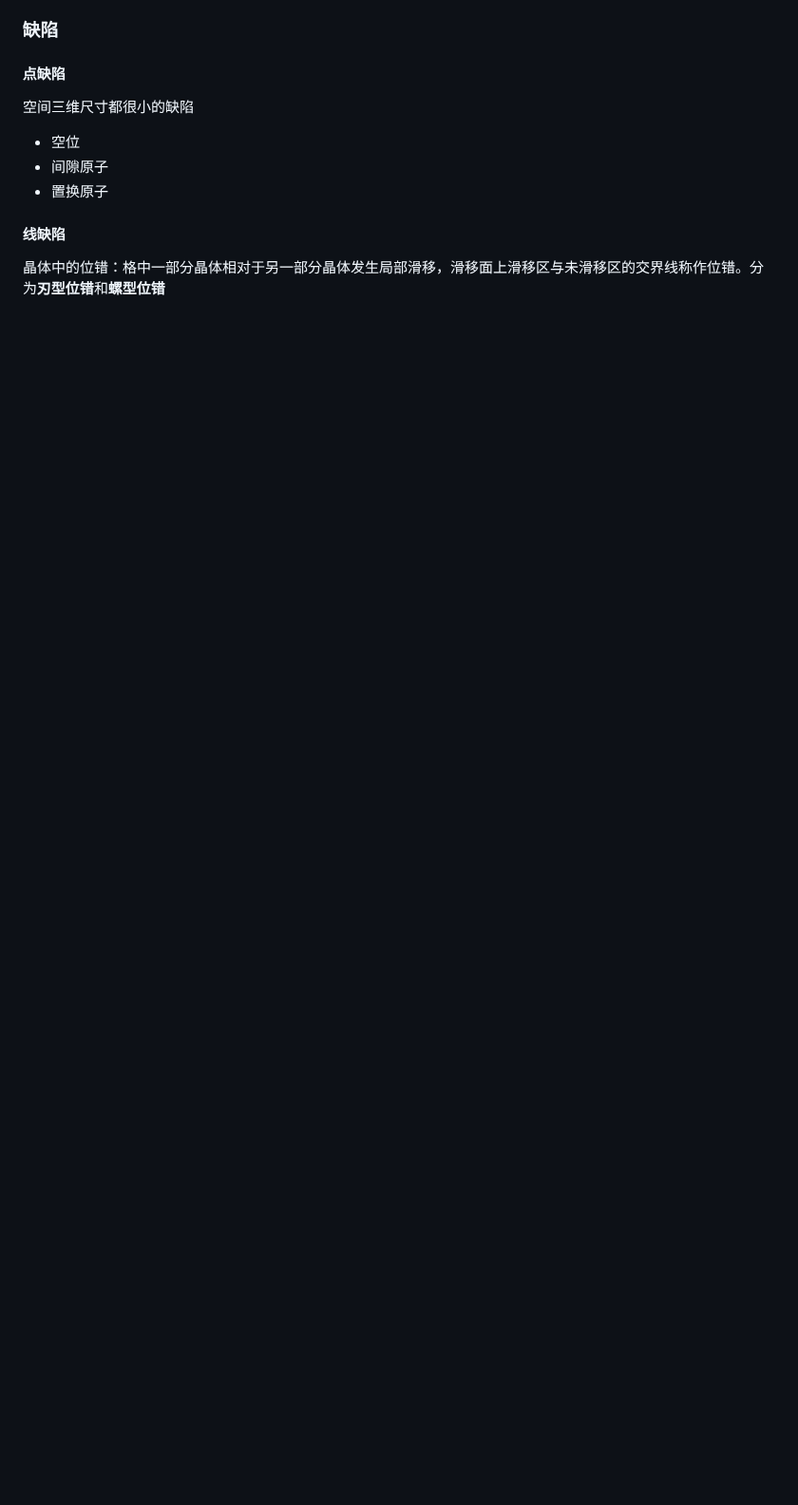
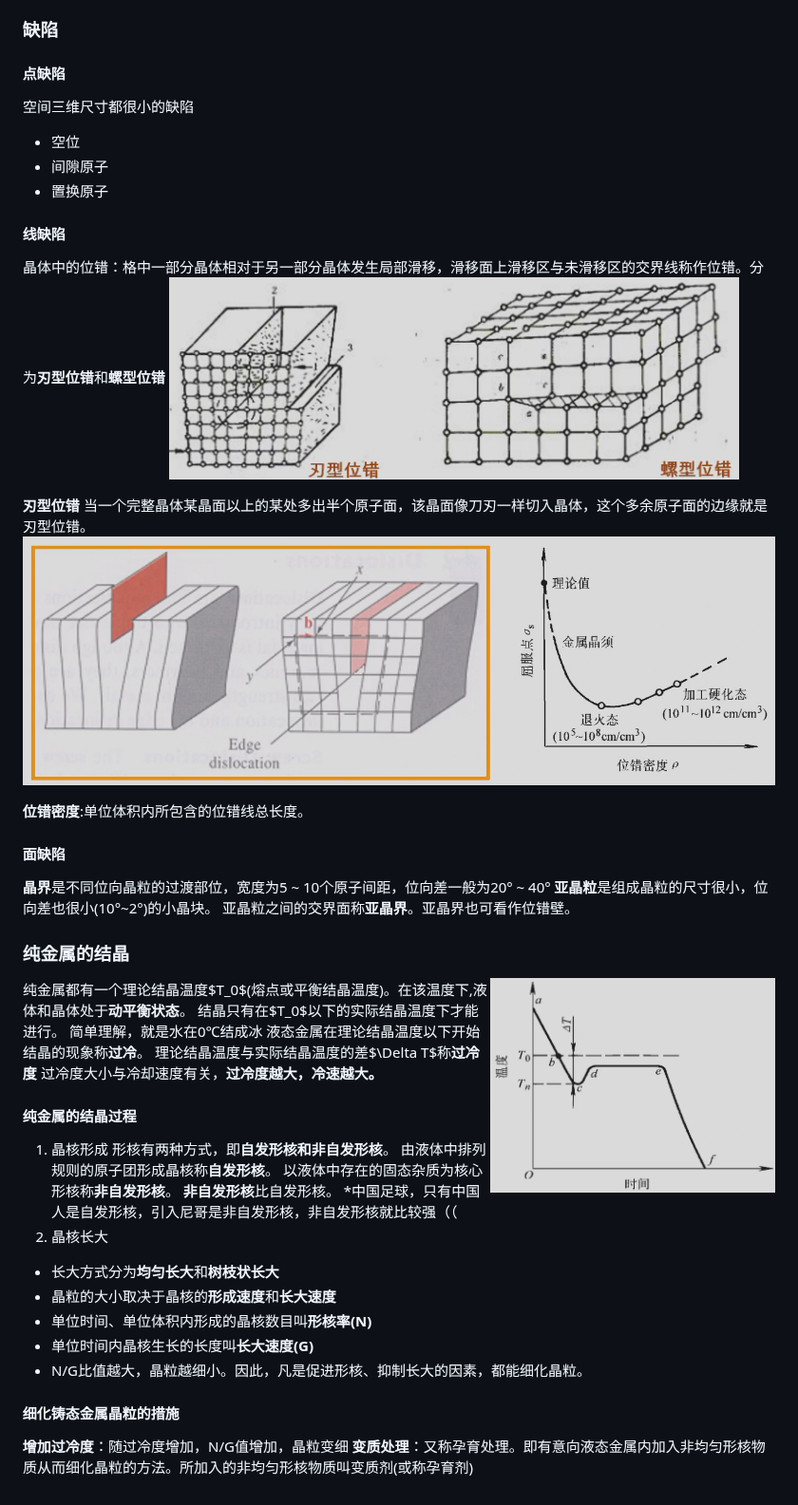
Before and after one commit to zjuatri/ZJU_Courses, a Markdown page: 工程材料/note.md, the part around one of its changes. Shown at 95% size. Drawn GitHub-style; pictures changed too: 工程材料/pic/11.png (added), 工程材料/pic/12.png (added), 工程材料/pic/13.png (added); blank space fills up the shorter version.

Commit message:
change working device

```diff
--- a/工程材料/note.md
+++ b/工程材料/note.md
@@ -120,3 +120,40 @@ $A_0$为试样的原始截面积，$A_k$为试样拉断处的截面积
 - 置换原子
 #### 线缺陷
 晶体中的位错：格中一部分晶体相对于另一部分晶体发生局部滑移，滑移面上滑移区与未滑移区的交界线称作位错。分为**刃型位错**和**螺型位错**
+<img src="./pic/11.png" width=600></img>
+
+**刃型位错**
+当一个完整晶体某晶面以上的某处多出半个原子面，该晶面像刀刃一样切入晶体，这个多余原子面的边缘就是刃型位错。
+<img src="./pic/12.png" width=800></img>
+
+**位错密度**:单位体积内所包含的位错线总长度。
+#### 面缺陷
+**晶界**是不同位向晶粒的过渡部位，宽度为5 ~ 10个原子间距，位向差一般为20° ~ 40°
+**亚晶粒**是组成晶粒的尺寸很小，位向差也很小(10°~2°)的小晶块。
+亚晶粒之间的交界面称**亚晶界**。亚晶界也可看作位错壁。
+### 纯金属的结晶
+<img src="./pic/13.png" width=300 align=right></img>
+
+纯金属都有一个理论结晶温度$T_0$(熔点或平衡结晶温度)。在该温度下,液体和晶体处于**动平衡状态**。
+结晶只有在$T_0$以下的实际结晶温度下才能进行。
+简单理解，就是水在0℃结成冰
+液态金属在理论结晶温度以下开始结晶的现象称**过冷**。
+理论结晶温度与实际结晶温度的差$\Delta T$称**过冷度**
+过冷度大小与冷却速度有关，**过冷度越大，冷速越大。**
+#### 纯金属的结晶过程
+1. 晶核形成
+形核有两种方式，即**自发形核和非自发形核**。
+由液体中排列规则的原子团形成晶核称**自发形核**。
+以液体中存在的固态杂质为核心形核称**非自发形核**。
+**非自发形核**比自发形核。
+*中国足球，只有中国人是自发形核，引入尼哥是非自发形核，非自发形核就比较强（（
+2. 晶核长大
+- 长大方式分为**均匀长大**和**树枝状长大**
+- 晶粒的大小取决于晶核的**形成速度**和**长大速度**
+- 单位时间、单位体积内形成的晶核数目叫**形核率(N)**
+- 单位时间内晶核生长的长度叫**长大速度(G)**
+- N/G比值越大，晶粒越细小。因此，凡是促进形核、抑制长大的因素，都能细化晶粒。
+
+#### 细化铸态金属晶粒的措施
+**增加过冷度**：随过冷度增加，N/G值增加，晶粒变细
+**变质处理**：又称孕育处理。即有意向液态金属内加入非均匀形核物质从而细化晶粒的方法。所加入的非均匀形核物质叫变质剂(或称孕育剂)
```
Also changed, not shown: other parts of 工程材料/note.md (+2 -2 lines).
